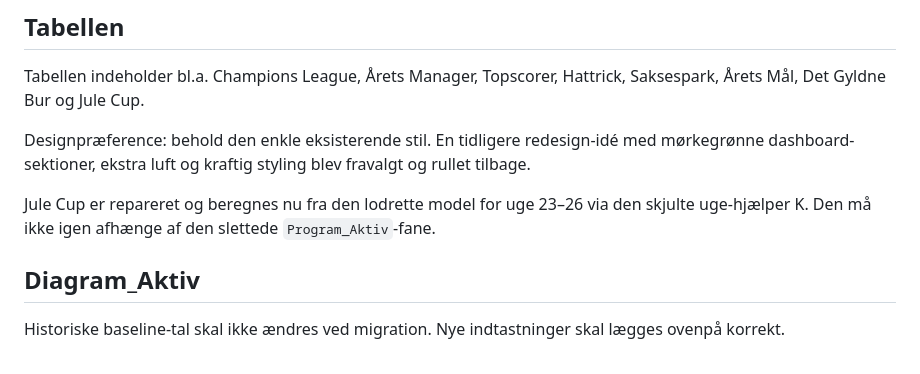
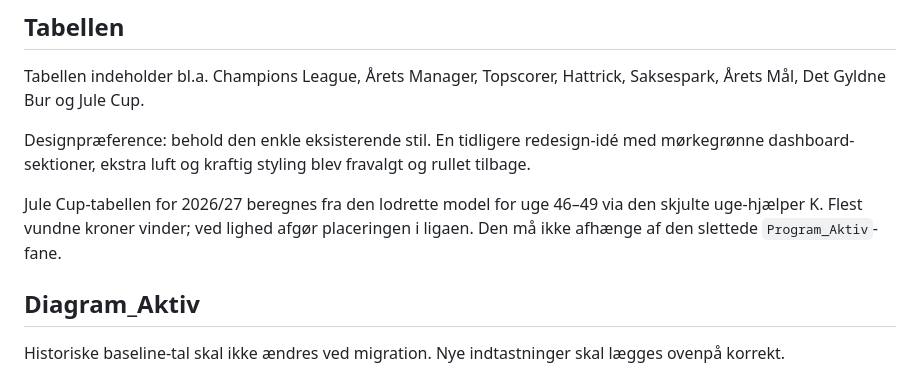
Before and after one commit to Stoffersen/oddsklubben, a Markdown page: AGENTS.md, the part around the change. Drawn GitHub-style.

Commit message:
Correct Jule Cup weeks in handbook

```diff
--- a/AGENTS.md
+++ b/AGENTS.md
@@ -116,7 +116,7 @@ Tabellen indeholder bl.a. Champions League, Årets Manager, Topscorer, Hattrick,
 
 Designpræference: behold den enkle eksisterende stil. En tidligere redesign-idé med mørkegrønne dashboard-sektioner, ekstra luft og kraftig styling blev fravalgt og rullet tilbage.
 
-Jule Cup er repareret og beregnes nu fra den lodrette model for uge 23–26 via den skjulte uge-hjælper K. Den må ikke igen afhænge af den slettede `Program_Aktiv`-fane.
+Jule Cup-tabellen for 2026/27 beregnes fra den lodrette model for uge 46–49 via den skjulte uge-hjælper K. Flest vundne kroner vinder; ved lighed afgør placeringen i ligaen. Den må ikke afhænge af den slettede `Program_Aktiv`-fane.
 
 ## Diagram_Aktiv
 
```
